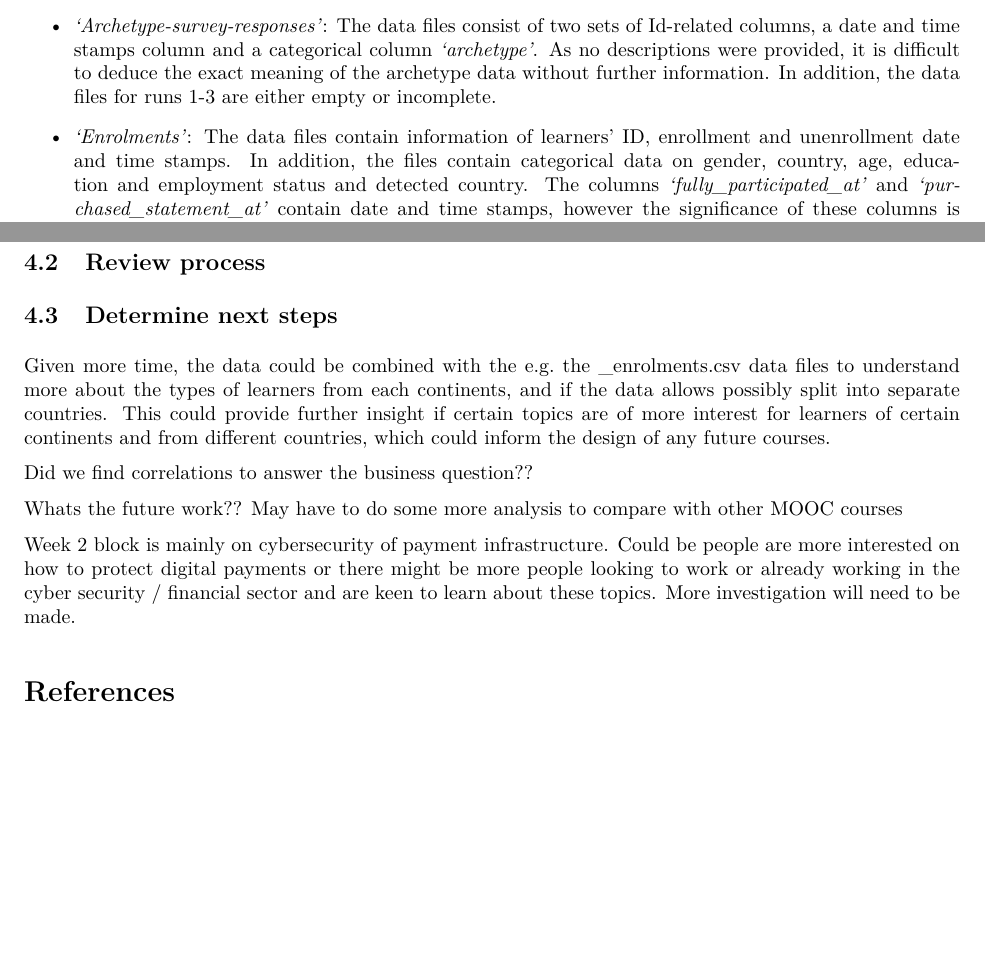
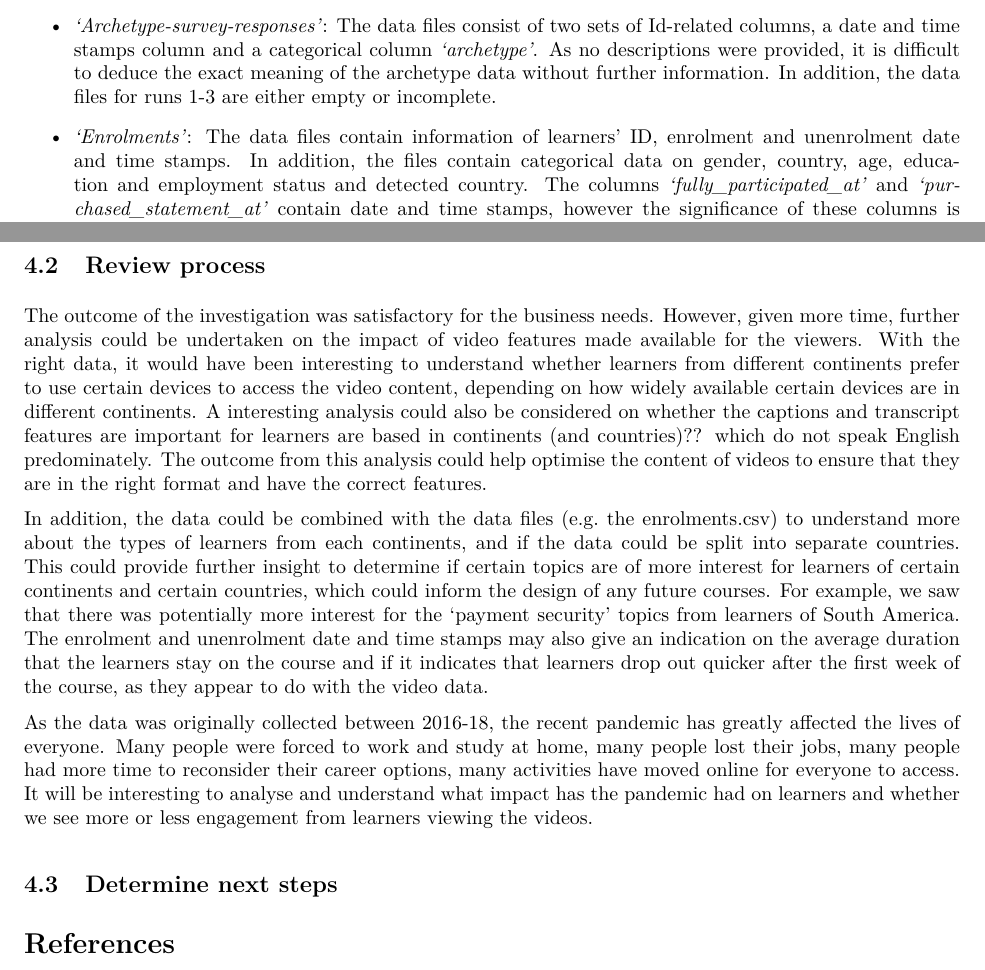
Before and after one commit to a3032929/Learn_Analytics, an R Markdown document (reports/Report.Rmd): two parts of pages 4 and 20 of 20, joined at a grey line, cut so that both start at the same text, the shorter picture padded with empty space. The pictures show the output file reports/Report.pdf that the author committed with the source.

Commit message:
doc: updated rmd doc

```diff
--- a/reports/Report.Rmd
+++ b/reports/Report.Rmd
@@ -133,7 +133,7 @@ There are 7 runs of data. Each run of data was measured several months apart fro
 
 - *'Archetype-survey-responses'*: The data files consist of two sets of Id-related columns, a date and time stamps column and a categorical column *'archetype'*. As no descriptions were provided, it is difficult to deduce the exact meaning of the archetype data without further information. In addition, the data files for runs 1-3 are either empty or incomplete.
 
-- *'Enrolments'*: The data files contain information of learners' ID, enrollment and unenrollment date and time stamps. In addition, the files contain categorical data on gender, country, age, education and employment status and detected country. The columns *'fully_participated_at'* and *'purchased_statement_at'* contain date and time stamps, however the significance of these columns is unclear without further information. There are many *'Unknown'* in the data files.
+- *'Enrolments'*: The data files contain information of learners' ID, enrolment and unenrolment date and time stamps. In addition, the files contain categorical data on gender, country, age, education and employment status and detected country. The columns *'fully_participated_at'* and *'purchased_statement_at'* contain date and time stamps, however the significance of these columns is unclear without further information. There are many *'Unknown'* in the data files.
 
 - *'Leaving-survey-responses'*: The data files contain information about learners' ID, leaving date, and learners' feedback, which was given as what is assumed to be pre-set selection of feedback options. The assumption was made as the comments all fall within a small set of answers (e.g. 'I prefer not to say', 'The course required more time than I realised', 'The course was too hard', 'Other'). It contains information on the last step completed when the response was provided, however the data is incomplete as many rows contain missing data. The data files for runs 1 to 3 are empty.
 
@@ -441,20 +441,19 @@ It would be interesting to see if the following would have an impact on the data
 
 *Summary*: Based on the data and the analysis in this report, it appears that learners engagement with the course decreases throughout the course (and throughout the duration of the videos). Most learners appear to stop viewing the videos after the first week of the course. For the learners who are seriously interested in the course, they are likely to stay on for week two and week three, hence we see a smaller drop out rate to the course for those two weeks.
 
+
 ## Review process
-<!--*( resulting models appear to be satisfactory and to satisfy business needs. It is now appropriate to do a more thorough review of the data mining engagement in order to determine if there is any important factor or task that has somehow been overlooked.Summarize the process review and highlight activities that have been missed and those that should be repeated)* -->
+<!--*( resulting models appear to be satisfactory and to satisfy business needs. Did we find correlations to answer the business question?? It is now appropriate to do a more thorough review of the data mining engagement in order to determine if there is any important factor or task that has somehow been overlooked.Summarize the process review and highlight activities that have been missed and those that should be repeated)* -->
+
+The outcome of the investigation was satisfactory for the business needs. However, given more time, further analysis could be undertaken on the impact of video features made available for the viewers. With the right data, it would have been interesting to understand whether learners from different continents prefer to use certain devices to access the video content, depending on how widely available certain devices are in different continents. A interesting analysis could also be considered on whether the captions and transcript features are important for learners are based in continents (and countries)?? which do not speak English predominately. The outcome from this analysis could help optimise the content of videos to ensure that they are in the right format and have the correct features.
+
+In addition, the data could be combined with the data files (e.g. the enrolments.csv) to understand more about the types of learners from each continents, and if the data could be split into separate countries. This could provide further insight to determine if certain topics are of more interest for learners of certain continents and certain countries, which could inform the design of any future courses. For example, we saw that there was potentially more interest for the 'payment security' topics from learners of South America. The enrolment and unenrolment date and time stamps may also give an indication on the average duration that the learners stay on the course and if it indicates that learners drop out quicker after the first week of the course, as they appear to do with the video data.
+
+As the data was originally collected between 2016-18, the recent pandemic has greatly affected the lives of everyone. Many people were forced to work and study at home, many people lost their jobs, many people had more time to reconsider their career options, many activities have moved online for everyone to access. It will be interesting to analyse and understand what impact has the pandemic had on learners and whether we see more or less engagement from learners viewing the videos.
+
 
 ## Determine next steps
 <!--*(Depending on the results of the assessment and the process review, the project team decides how to proceed. The team decides whether to finish this project and move on to deployment, initiate further iterations, or set up new data mining projects. This task includes analyses of remaining resources and budget, which may influence the decisions.List the potential further actions, along with the reasons for and against each option.Describe the decision as to how to proceed, along with the rationale.)*-->
 
-Given more time, the data could be combined with the e.g. the _enrolments.csv data files to understand more about the types of learners from each continents, and if the data allows possibly split into separate countries. This could provide further insight if certain topics are of more interest for learners of certain continents and from different countries, which could inform the design of any future courses.
-
-Did we find correlations to answer the business question??
-
-Whats the future work??
-May have to do some more analysis to compare with other MOOC courses
-
-Week 2 block is mainly on cybersecurity of payment infrastructure. Could be people are more interested on how to protect digital payments or there might be more people looking to work or already working in the cyber security / financial sector and are keen to learn about these topics. More investigation will need to be made.
-
 
 # References
```
Also changed, not shown: reports/Report.pdf, reports/Report.Rmd (6 more changed lines).
